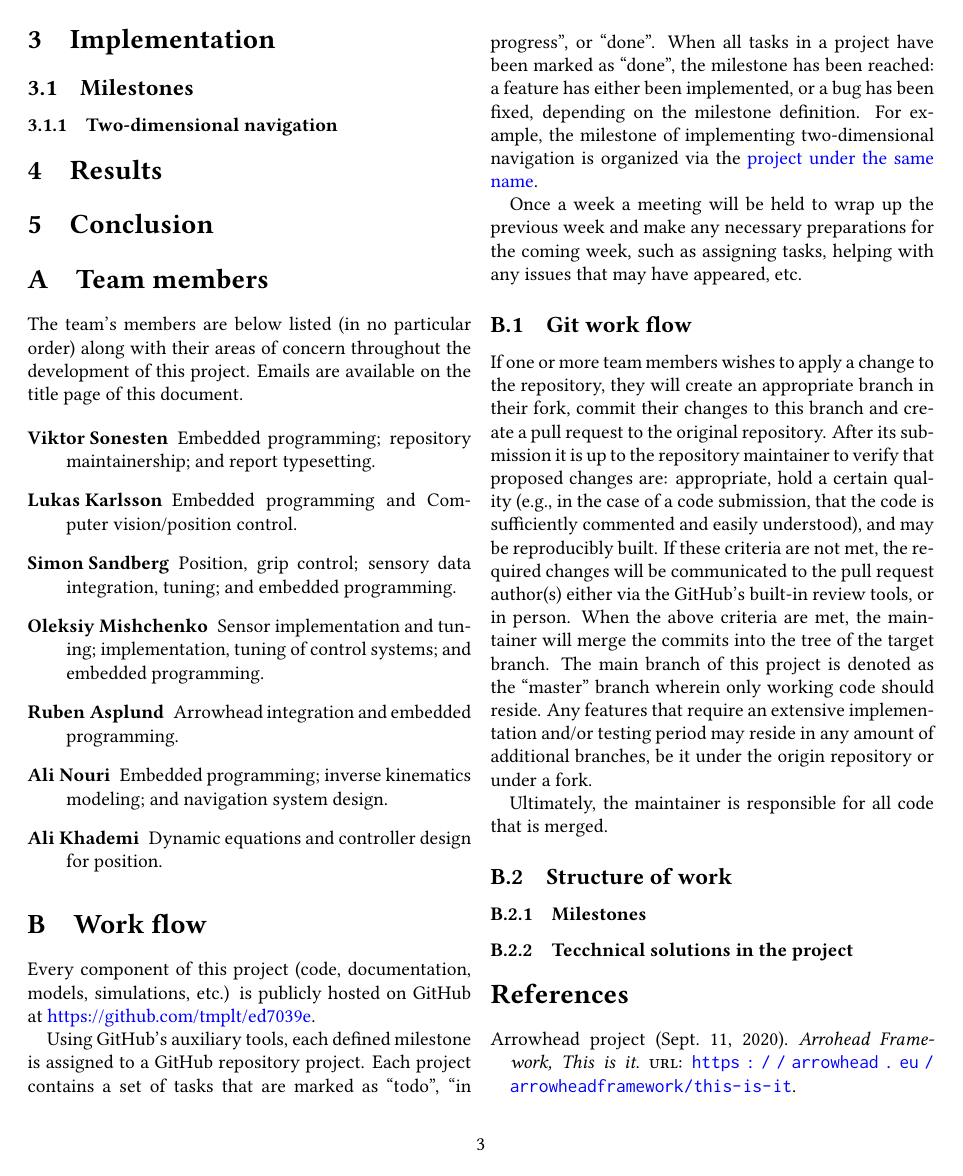
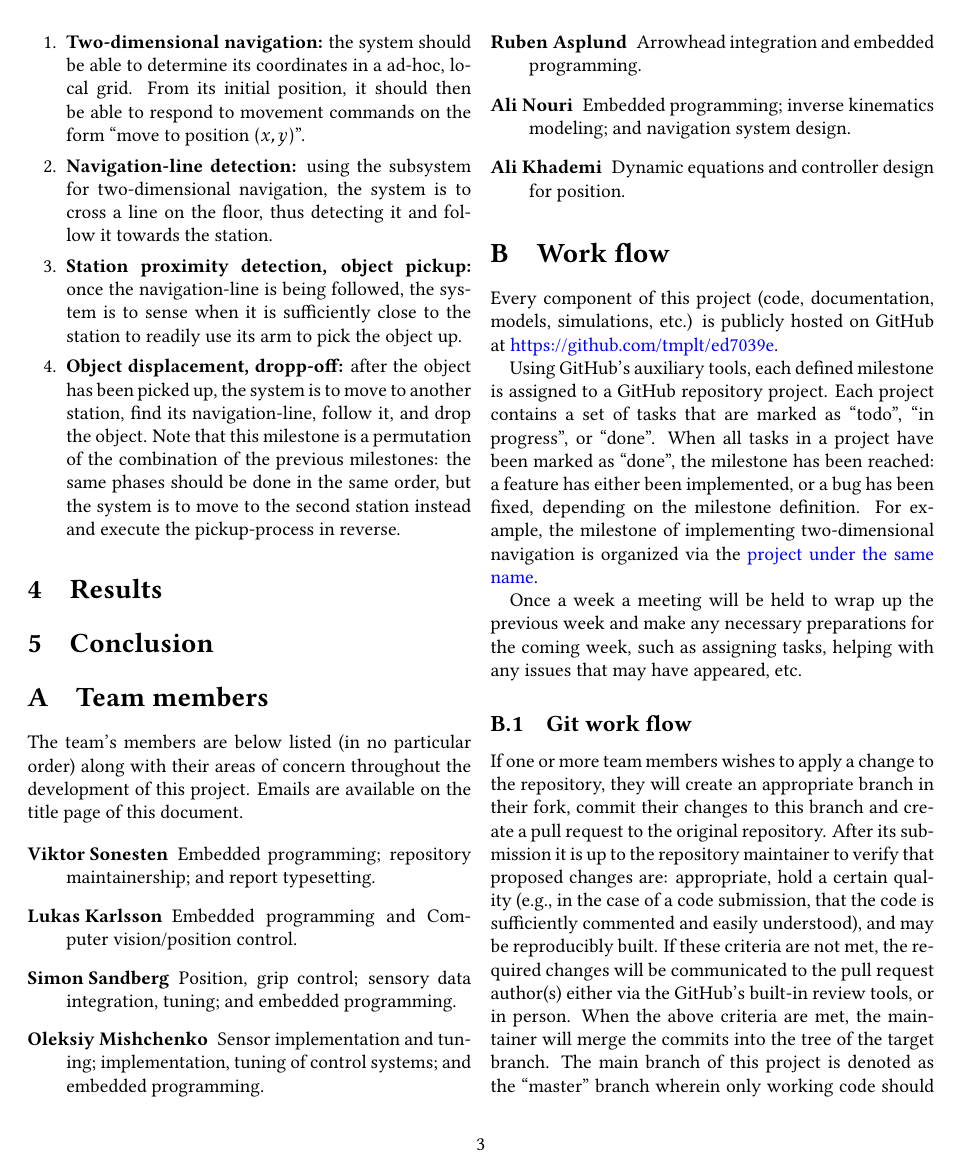
Before and after one commit to tmplt/ed7039e, a LaTeX document (report/master.tex, which reads report/sections/implementation.tex): page 3 of 4. Compiled offline with pdfLaTeX.

Commit message:
report: describe project milestones

```diff
--- a/report/sections/implementation.tex
+++ b/report/sections/implementation.tex
@@ -1,3 +1,20 @@
 \section{Implementation}
 \subsection{Milestones}
-\subsubsection{Two-dimensional navigation}
+The project is divided into four milestones:
+\begin{enumerate}
+\item \textbf{Two-dimensional navigation:}
+  the system should be able to determine its coordinates in a ad-hoc, local grid.
+  From its initial position, it should then be able to respond to movement commands on the form ``move to position $(x, y)$''.
+
+\item \textbf{Navigation-line detection:}
+  using the subsystem for two-dimensional navigation, the system is to cross a line on the floor,
+  thus detecting it and follow it towards the station.
+
+\item \textbf{Station proximity detection, object pickup:}
+  once the navigation-line is being followed, the system is to sense when it is sufficiently close to the station to readily use its arm to pick the object up.
+
+\item \textbf{Object displacement, dropp-off:}
+  after the object has been picked up, the system is to move to another station, find its navigation-line, follow it, and drop the object.
+  Note that this milestone is a permutation of the combination of the previous milestones: the same phases should be done in the same order,
+  but the system is to move to the second station instead and execute the pickup-process in reverse.
+\end{enumerate}
```
